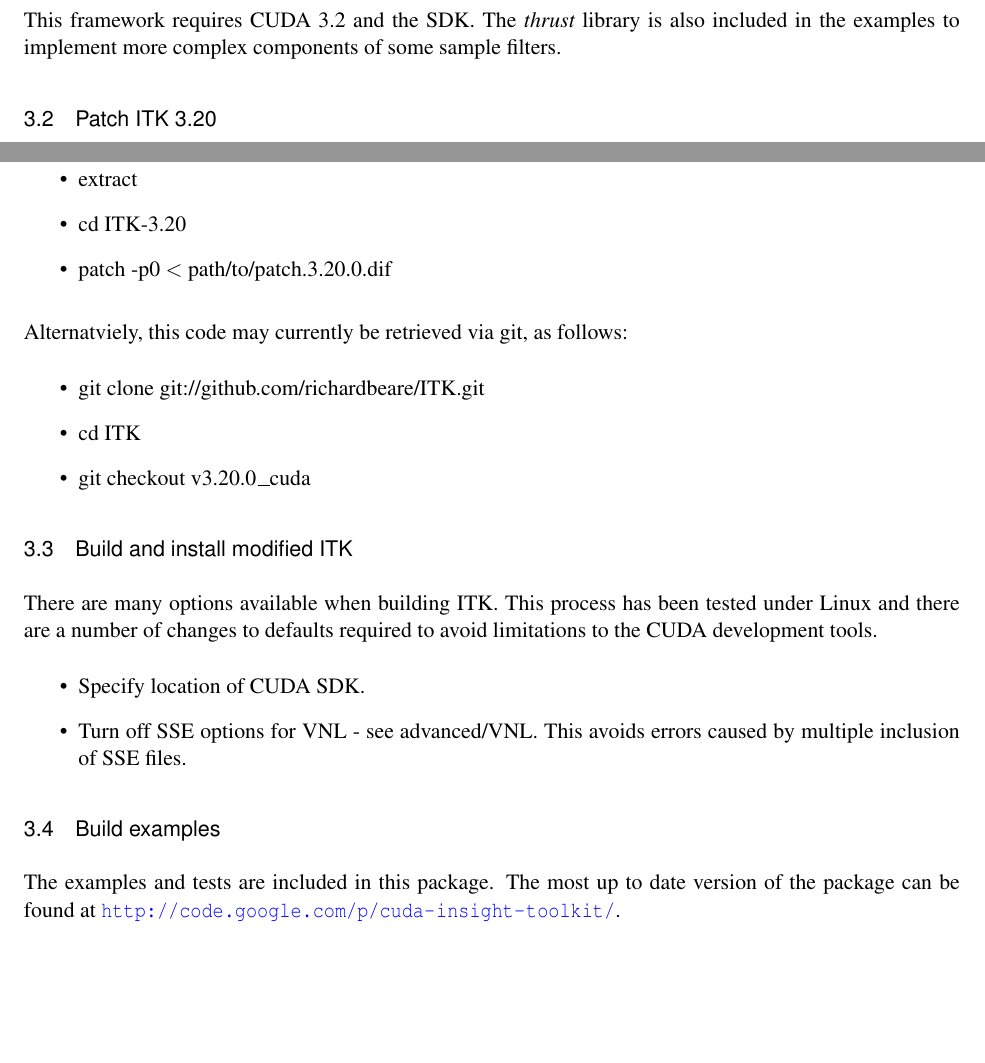
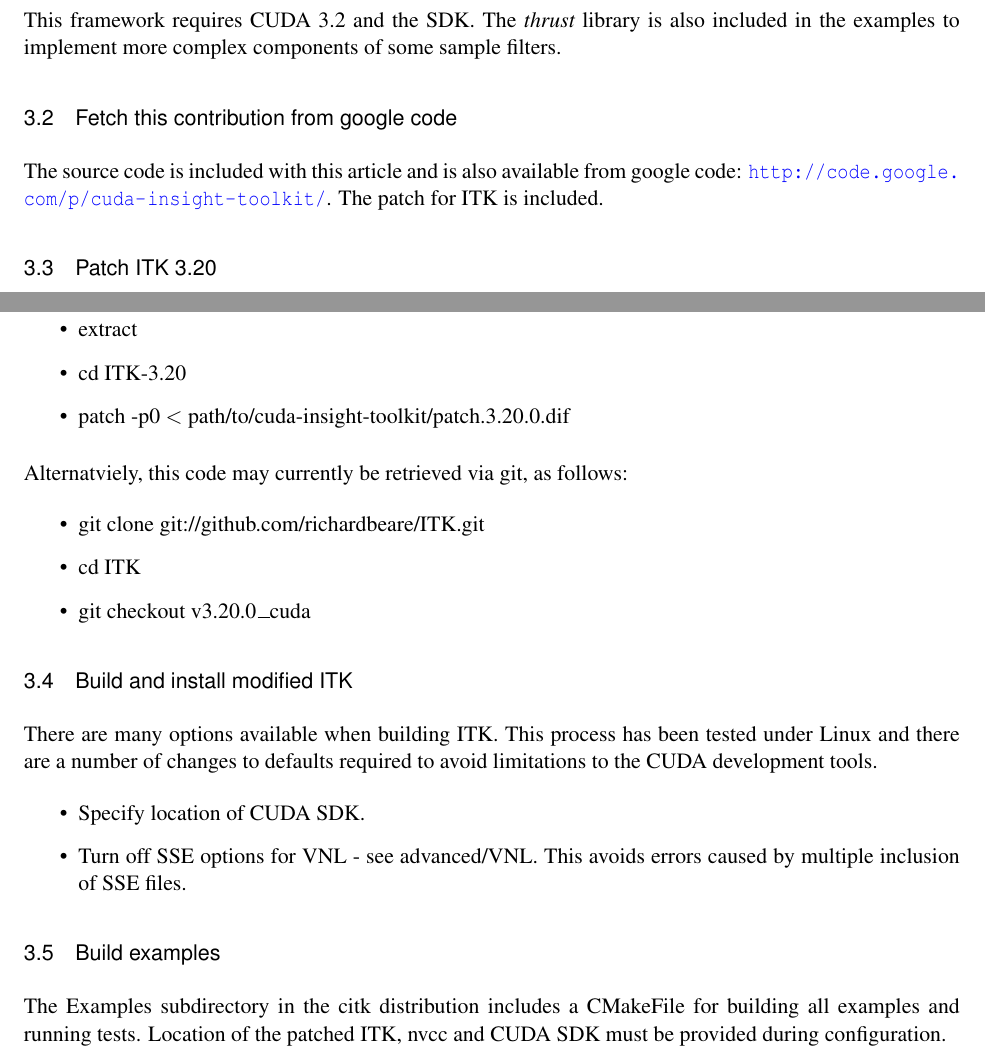
Before and after one commit to AbdelkhalekBakkari/cuda-insight-toolkit, a LaTeX document (article/Article.tex): two parts of page 4 of 8, joined at a grey line, cut so that both start at the same text, the shorter picture padded with empty space. Compiled offline with pdfLaTeX; a LaTeX package or settings file that is missing is left out.

Commit message:
article update

```diff
--- a/article/Article.tex
+++ b/article/Article.tex
@@ -182,6 +182,10 @@ problems. The simple fix for such filters is to call {\em
 This framework requires CUDA 3.2 and the SDK. The {\em thrust} library
 is also included in the examples to implement more complex components
 of some sample filters.
+\subsection{Fetch this contribution from google code}
+The source code is included with this article and is also available from google code:
+\url{http://code.google.com/p/cuda-insight-toolkit/}. The patch for ITK is included.
+
 \subsection{Patch ITK 3.20}
 The code distributed with this article includes a patch to modify ITK
 3.20, called {\em patch.3.20.0.dif}. This can be applied as follows:
@@ -190,7 +194,7 @@ The code distributed with this article includes a patch to modify ITK
 \item fetch \url{http://voxel.dl.sourceforge.net/sourceforge/itk/InsightToolkit-3.20.0.tar.gz}
 \item extract
 \item cd ITK-3.20
-\item patch -p0 $<$ path/to/patch.3.20.0.dif
+\item patch -p0 $<$ path/to/cuda-insight-toolkit/patch.3.20.0.dif
 \end{itemize}
 
 Alternatviely, this code may currently be retrieved via git, as follows:
@@ -210,8 +214,9 @@ required to avoid limitations to the CUDA development tools.
 \end{itemize}
 
 \subsection{Build examples}
-The examples and tests are included in this package. The most up to
-date version of the package can be found at \url{http://code.google.com/p/cuda-insight-toolkit/}.
+The Examples subdirectory in the citk distribution includes a
+CMakeFile for building all examples and running tests. Location of the
+patched ITK, nvcc and CUDA SDK must be provided during configuration.
 
 \subsection{Changes to standard processes for building ITK applications}
 Typical application development in ITK utilizes templates and generic
```
Also changed, not shown: article/Article.tex (14 more changed lines).
